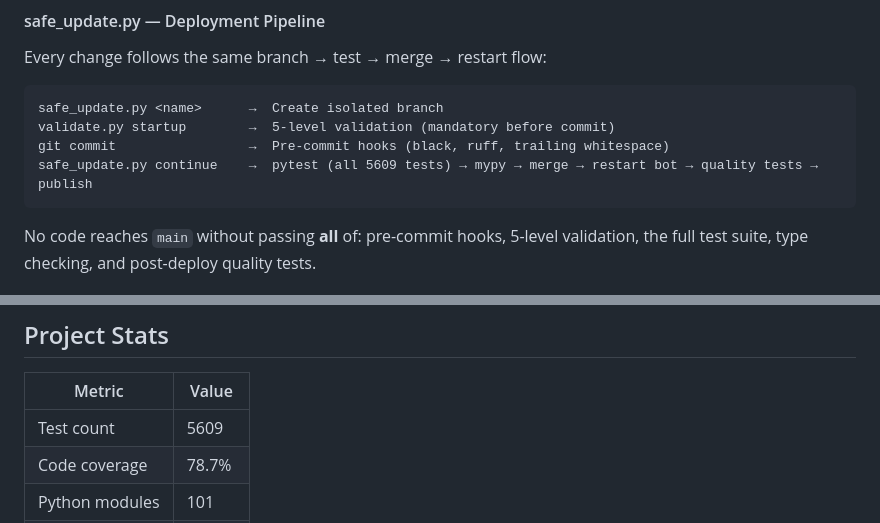
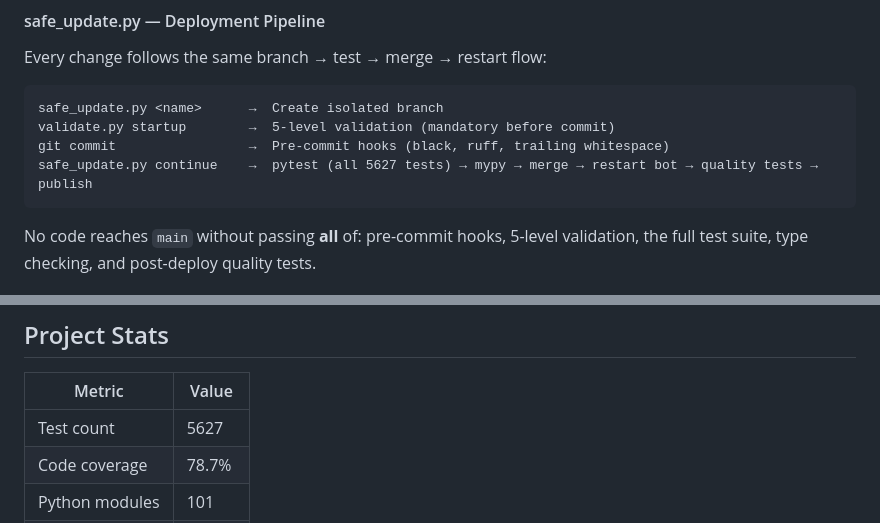
Before and after one commit to jeremycharlesgillespie/technomancer-public, a Markdown page: README.md, 2 parts joined by grey strips. Rendered like a GitHub page.

````diff
--- a/README.md
+++ b/README.md
@@ -245,7 +245,7 @@ Every change follows the same branch → test → merge → restart flow:
 safe_update.py <name>      →  Create isolated branch
 validate.py startup        →  5-level validation (mandatory before commit)
 git commit                 →  Pre-commit hooks (black, ruff, trailing whitespace)
-safe_update.py continue    →  pytest (all 5609 tests) → mypy → merge → restart bot → quality tests → publish
+safe_update.py continue    →  pytest (all 5627 tests) → mypy → merge → restart bot → quality tests → publish
 ```
 
 No code reaches `main` without passing **all** of: pre-commit hooks, 5-level validation, the full test suite, type checking, and post-deploy quality tests.
@@ -296,7 +296,7 @@ Access at `http://localhost:8322` — a web dashboard for managing improvement i
 
 | Metric | Value |
 |--------|-------|
-| Test count | 5609 |
+| Test count | 5627 |
 | Code coverage | 78.7% |
 | Python modules | 101 |
 | Lines of code | 41,611 |
````
Also changed, not shown: other parts of README.md (+3 -3 lines), local-agent/README.md (+5 -5 lines).
